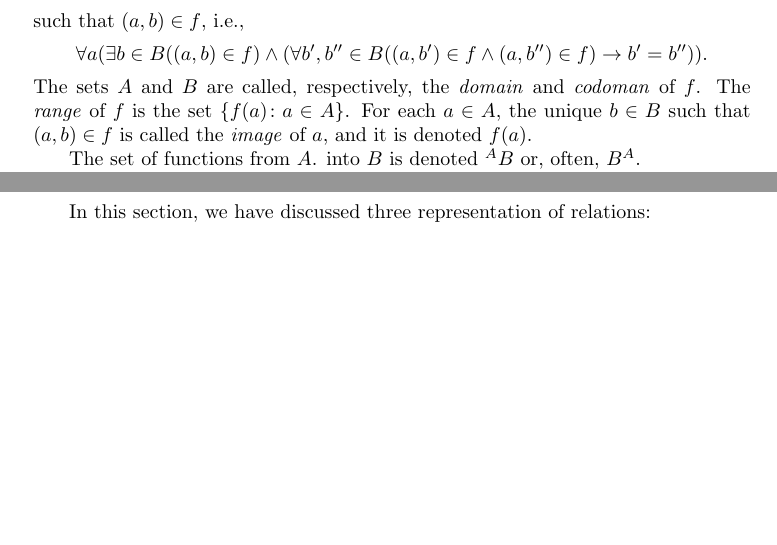
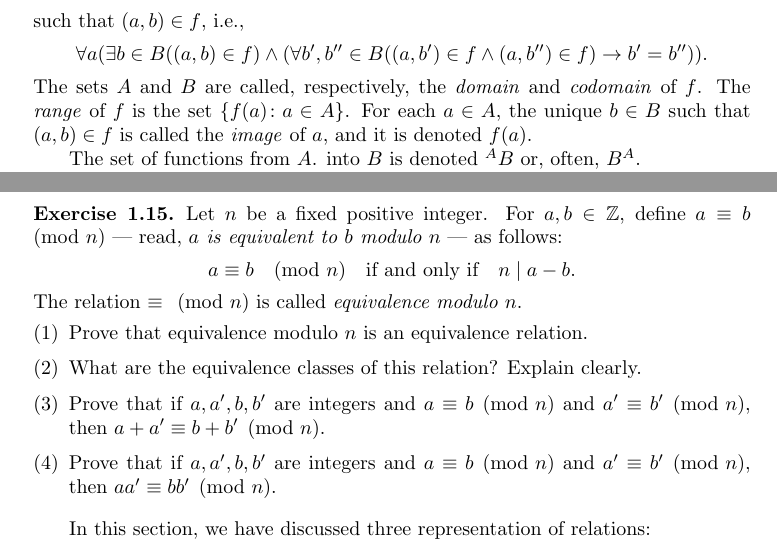
Before and after one commit to j-iovino/DiscreteMathTextbookUTSA, a LaTeX thesis (ContemporaryDiscreteMathematics.tex, which reads Input_B_Mainmatter/Chapter_1/CDM_Chapter_1.tex): two parts of pages 5 and 8 of 40 before the commit and two parts of pages 5 and 9 of 40 after it, joined at a grey line, cut so that both start at the same text, the shorter picture padded with empty space. Compiled offline with pdfLaTeX; a missing font is replaced by an installed copy or a similar font; a LaTeX package or settings file that is missing is left out.

Commit message:
Added exercise

```diff
--- a/Input_B_Mainmatter/Chapter_1/CDM_Chapter_1.tex
+++ b/Input_B_Mainmatter/Chapter_1/CDM_Chapter_1.tex
@@ -30,7 +30,7 @@ such that for  every $a\in A$ there exists  a unique $b\in B$ such that $(a,b)\i
 \[
 \forall a (\exists b\in B ((a,b) \in f) \land (\forall b',b'' \in B((a,b')\in f \land (a,b'')\in f) \to b'=b'')).
 \]
-The sets $A$ and $B$ are called, respectively, the \emph{domain} and \emph{codoman} of $f$.
+The sets $A$ and $B$ are called, respectively, the \emph{domain} and \emph{codomain} of $f$.
 The \emph{range} of $f$ is the set $\{f(a) \colon a\in A \}$.
 For each $a\in A$, the unique $b\in B$ such that $(a,b)\in f$ is called the \emph{image} of $a$, and it is denoted $f(a)$.
 
@@ -321,6 +322,26 @@ If $A_i\cap A_j\neq\emptyset$, then $A_i=A_j$.
 
 \begin{exercise}
 Prove that if $R$ is an equivalence relation on a nonempty set $A$, then the equivalence classes of $R$ form a partition of the set $A$.
+\end{exercise}
+
+\begin{exercise}
+Let $n$ be a fixed positive integer. For $a,b\in\mathbb{Z}$, define $a \equiv b \pmod{n}$ --- read, \textit{$a$ is equivalent to $b$ modulo $n$} --- as follows:
+\[
+a \equiv b \pmod{n}
+\quad\text{if and only if}\quad
+n\mid a-b.
+\]
+The relation $ \equiv  \pmod{n}$ is called \emph{equivalence modulo $n$}.
+\begin{enumerate}
+\item
+Prove that equivalence  modulo $n$ is an equivalence relation.
+\item
+What are the equivalence classes of this relation?  Explain clearly.
+\item
+Prove that if $a, a', b, b'$ are integers and $a \equiv b \pmod{n}$ and $a' \equiv b' \pmod{n}$, then $a+a' \equiv b+b' \pmod{n}$.
+\item
+Prove that if $a, a', b, b'$ are integers and $a \equiv b \pmod{n}$ and $a' \equiv b' \pmod{n}$, then $aa' \equiv bb' \pmod{n}$.
+\end{enumerate}
 \end{exercise}
 
 In this section, we have discussed three representation of relations:
```
Also changed, not shown: ContemporaryDiscreteMathematics.pdf, Input_B_Mainmatter/Chapter_1/CDM_Chapter_1.tex (3 more changed lines).
